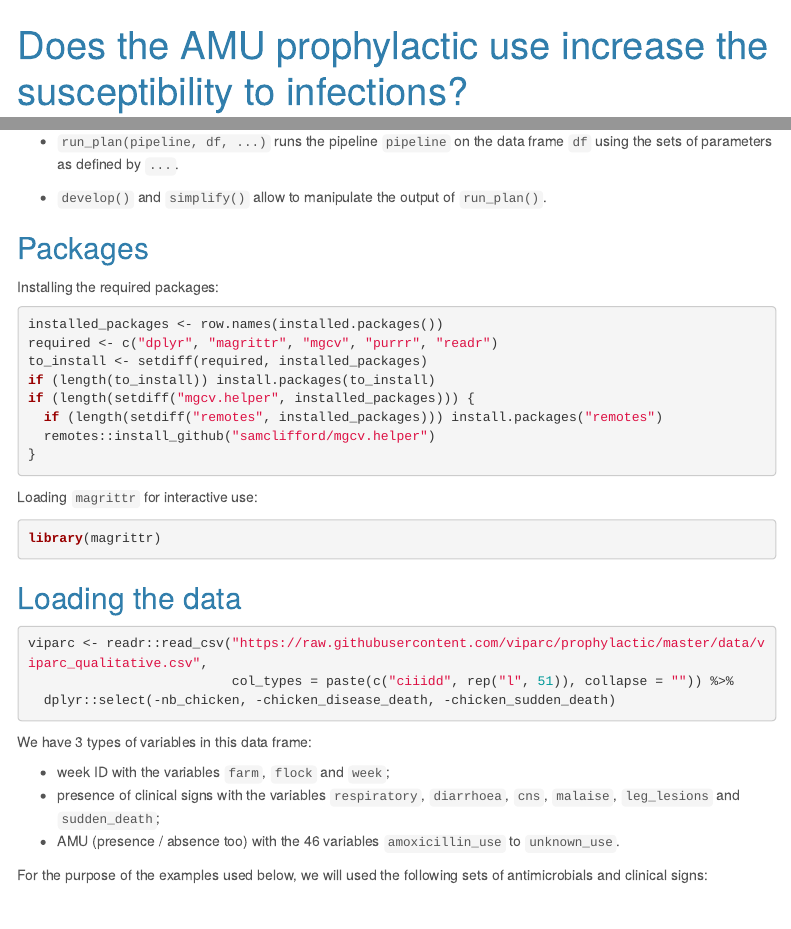
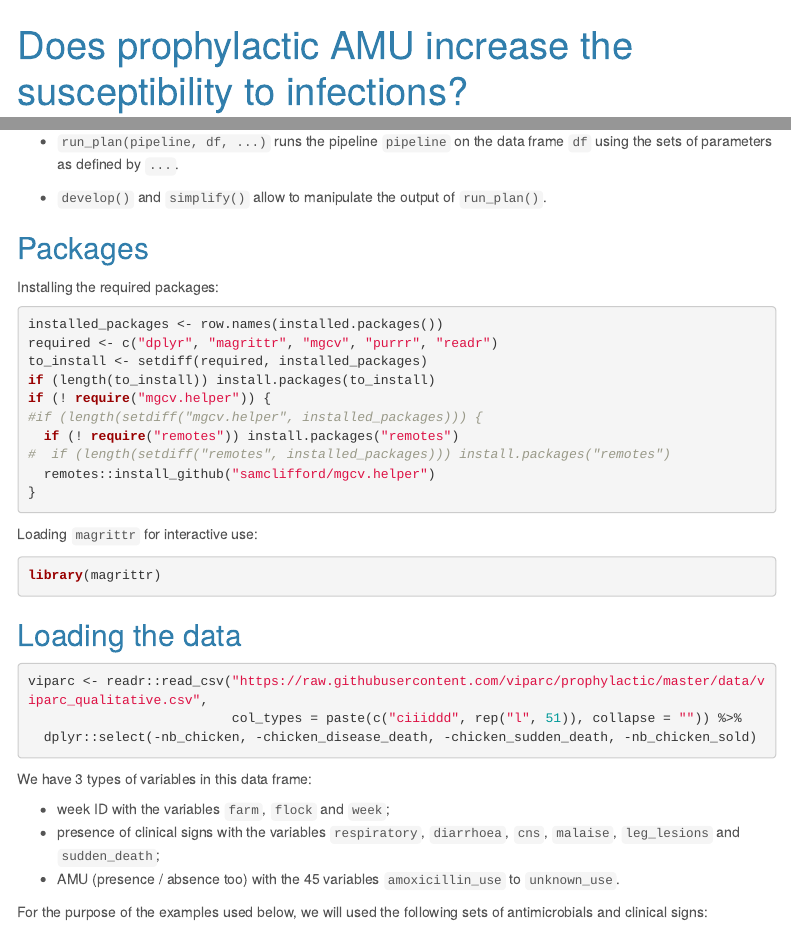
Before and after one commit to viparc/prophylactic, an R Markdown document (prophylactic.Rmd): the page in a window 1100 px wide, from its top, and a second part further down, joined at a grey line. Rendered offline with R 4.5, knitr and Pandoc, with nearby package versions; some code elsewhere in the file could not run offline; menus at the side of the page are left out; long lines of code are wrapped; common packages that the code uses without loading them are loaded.

````diff
--- a/analysis.Rmd
+++ b/prophylactic.Rmd
@@ -1,5 +1,5 @@
 ---
-title: "Does the AMU prophylactic use increase the susceptibility to infections?"
+title: "Does prophylactic AMU increase the susceptibility to infections?"
 output:
   html_document:
     theme: cerulean
@@ -144,8 +144,10 @@
 required <- c("dplyr", "magrittr", "mgcv", "purrr", "readr")
 to_install <- setdiff(required, installed_packages)
 if (length(to_install)) install.packages(to_install)
-if (length(setdiff("mgcv.helper", installed_packages))) {
-  if (length(setdiff("remotes", installed_packages))) install.packages("remotes")
+if (! require("mgcv.helper")) {
+#if (length(setdiff("mgcv.helper", installed_packages))) {
+  if (! require("remotes")) install.packages("remotes")
+#  if (length(setdiff("remotes", installed_packages))) install.packages("remotes")
   remotes::install_github("samclifford/mgcv.helper")
 }
 ```
@@ -160,14 +162,14 @@
 
 ```{r eval = FALSE}
 viparc <- readr::read_csv("https://raw.githubusercontent.com/viparc/prophylactic/master/data/viparc_qualitative.csv",
-                          col_types = paste(c("ciiidd", rep("l", 51)), collapse = "")) %>%
-  dplyr::select(-nb_chicken, -chicken_disease_death, -chicken_sudden_death)
+                          col_types = paste(c("ciiiddd", rep("l", 51)), collapse = "")) %>%
+  dplyr::select(-nb_chicken, -chicken_disease_death, -chicken_sudden_death, -nb_chicken_sold)
 ```
 
 ```{r eval = TRUE, include = FALSE}
 viparc <- readr::read_csv("data/viparc_qualitative.csv",
-                          col_types = paste(c("ciiidd", rep("l", 51)), collapse = "")) %>%
-  dplyr::select(-nb_chicken, -chicken_disease_death, -chicken_sudden_death)
+                          col_types = paste(c("ciiiddd", rep("l", 51)), collapse = "")) %>%
+  dplyr::select(-nb_chicken, -chicken_disease_death, -chicken_sudden_death, -nb_chicken_sold)
 ```
 
 We have 3 types of variables in this data frame:
````
Also changed, not shown: prophylactic.html.
